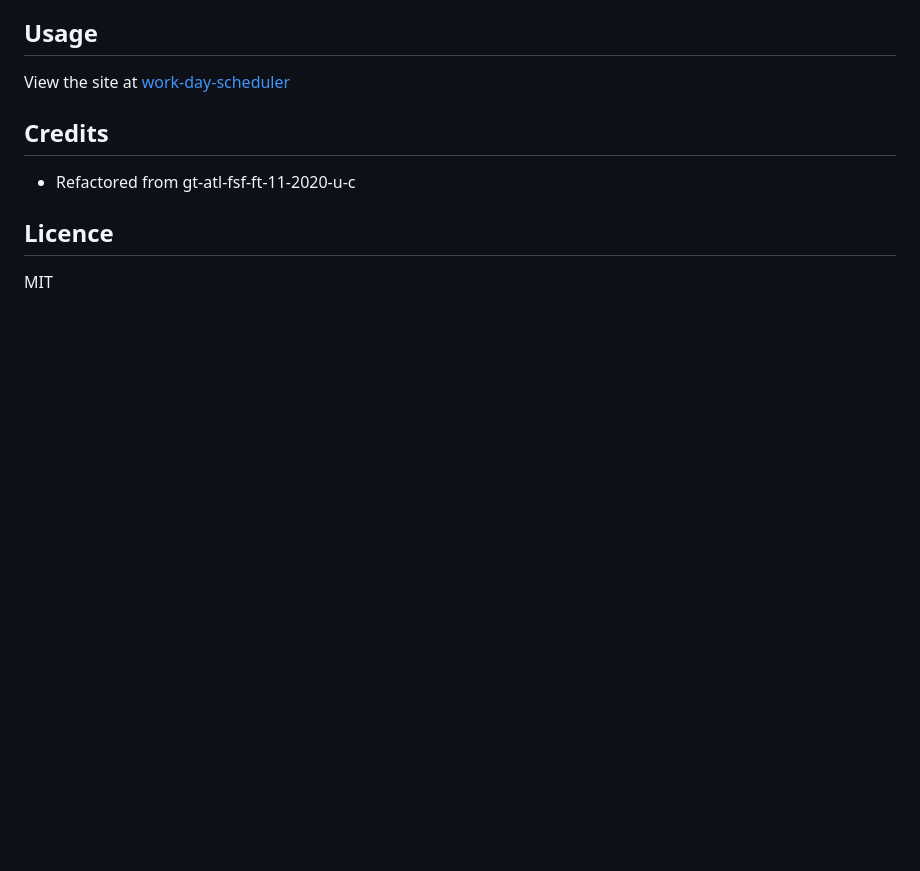
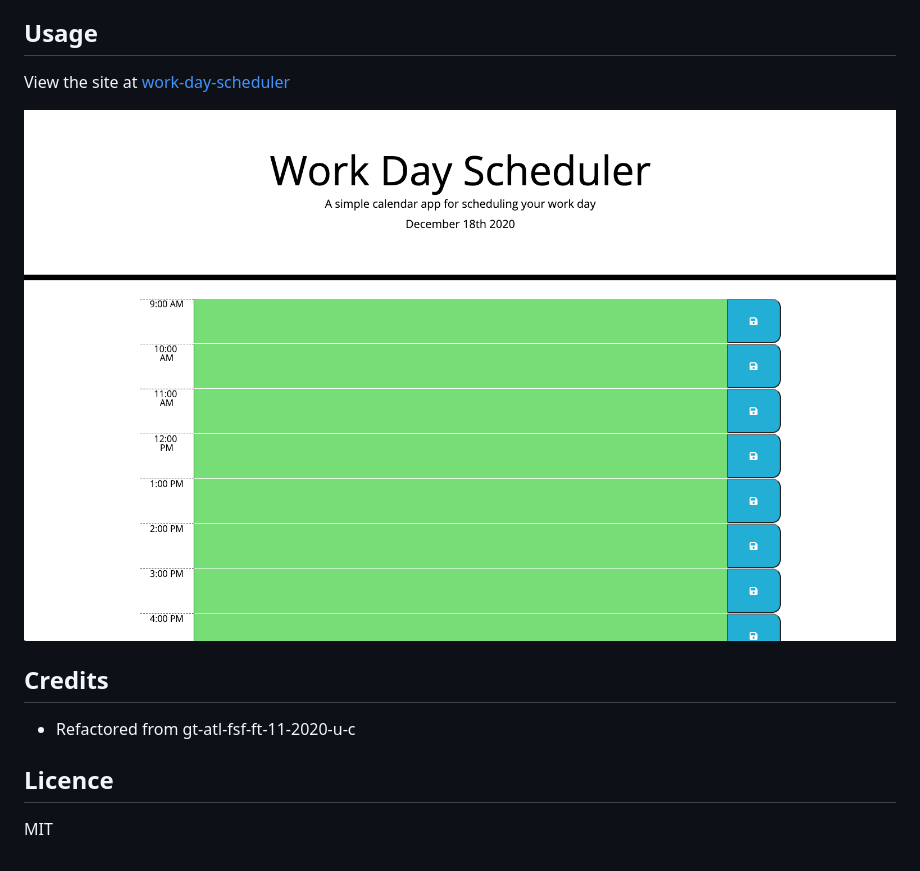
Before and after one commit to brhestir/work-day-scheduler, a Markdown page: README.md, the part around the change. GitHub-like rendering; pictures changed too: assets/images/work-day-scheduler.png (added); blank space fills up the shorter version.

Commit message:
Added screenshot asset, updated README.md

```diff
--- a/README.md
+++ b/README.md
@@ -11,6 +11,8 @@ A simple workday scheduler
 ## Usage
 View the site at [work-day-scheduler](https://brhestir.github.io/work-day-scheduler/)
 
+![Preview of work-day-scheduler main page](./assets/images/work-day-scheduler.png)
+
 ## Credits
 - Refactored from gt-atl-fsf-ft-11-2020-u-c
 
```
